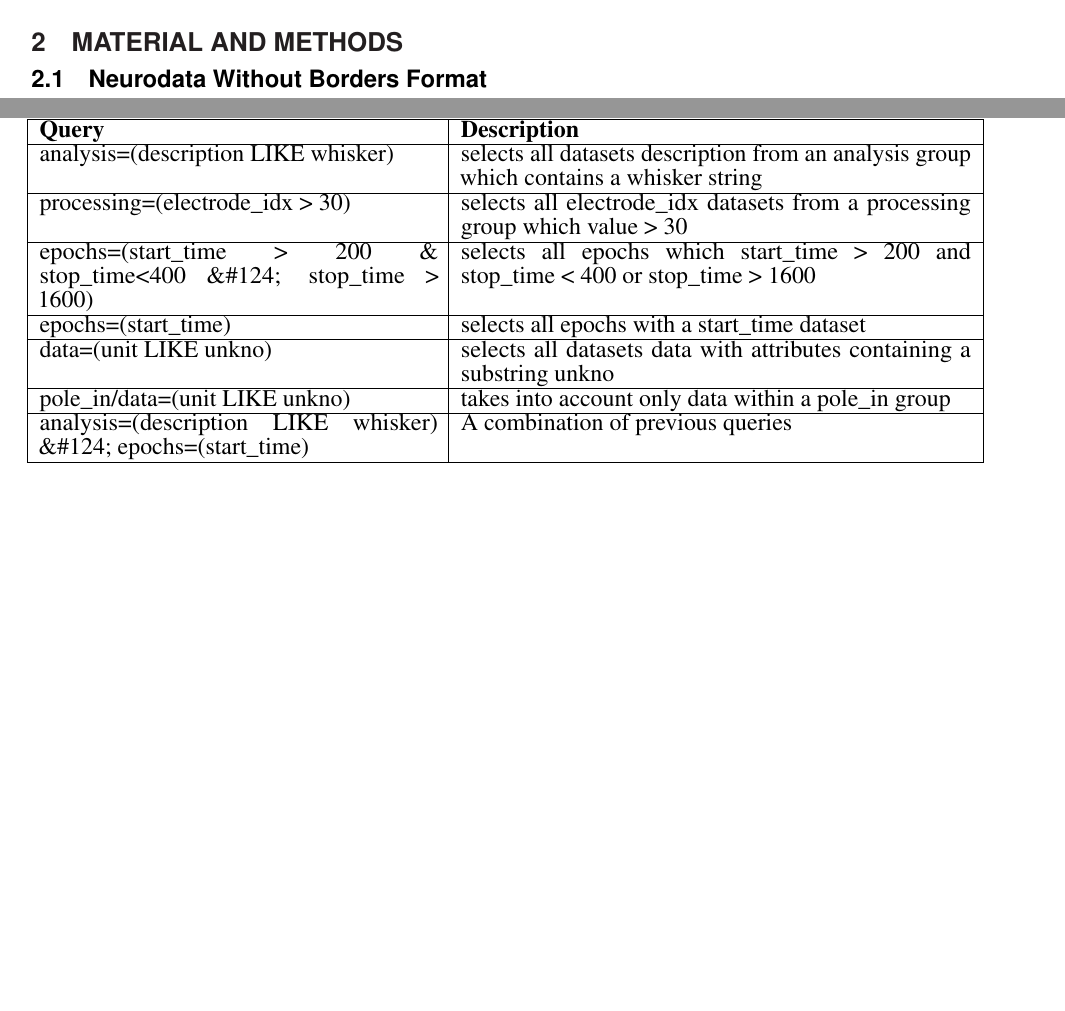
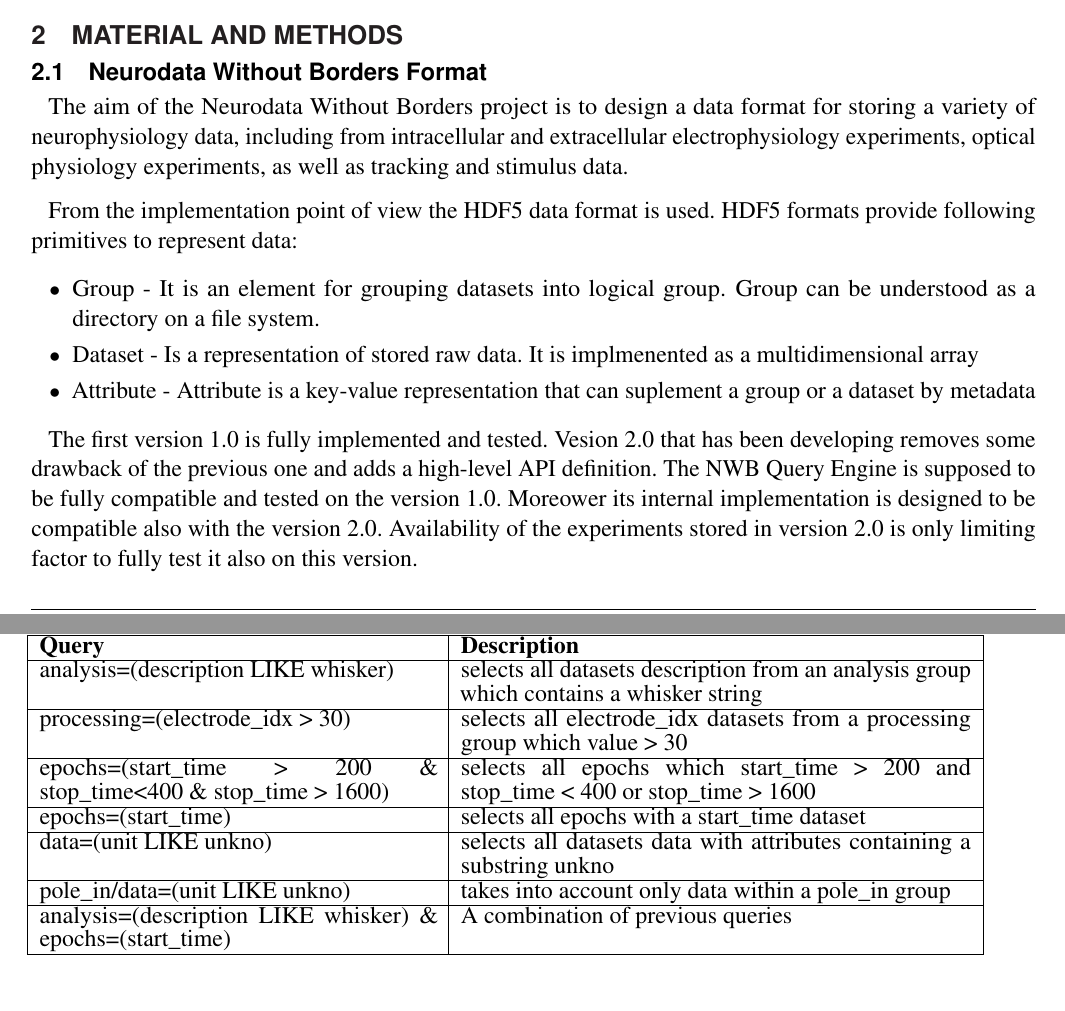
Before and after one commit to jezekp/NWB-Query-Engine-Paper, a LaTeX document (NWBQueryEngine.tex): two parts of pages 2 and 5 of 8, joined at a grey line, cut so that both start at the same text, the shorter picture padded with empty space. Compiled offline with pdfLaTeX.

Commit message:
working on the methods section

```diff
--- a/NWBQueryEngine.tex
+++ b/NWBQueryEngine.tex
@@ -127,6 +127,19 @@ The paper is organized as follows: Section \ref{materials_and_methods} describes
 \label{materials_and_methods}
 
 \subsection{Neurodata Without Borders Format}
+
+The aim of the Neurodata Without Borders project is to design a data format for storing a variety of neurophysiology data, including from intracellular and extracellular electrophysiology experiments, optical physiology experiments, as well as tracking and stimulus data.
+
+From the implementation point of view the HDF5 data format is used. HDF5 formats provide following primitives to represent data:
+
+\begin{itemize}
+ \item Group - It is an element for grouping datasets into logical group. Group can be understood as a directory on a file system.
+ \item Dataset - Is a representation of stored raw data. It is implmenented as a multidimensional array
+ \item Attribute - Attribute is a key-value representation that can suplement a group or a dataset by metadata
+\end{itemize}
+
+
+The first version 1.0 is fully implemented and tested. Vesion 2.0 that has been developing removes some drawback of the previous one and adds a high-level API definition. The NWB Query Engine is supposed to be fully compatible and tested on the version 1.0. Moreower its internal implementation is designed to be compatible also with the version 2.0. Availability of the experiments stored in version 2.0 is only limiting factor to fully test it also on this version.
 
 Something about NWB specification, specification language, implementation in HDF5, NWB 1.0 vs. 2.0
 
@@ -285,11 +298,11 @@ For human recording following metadata are typically stored:
 
 	 analysis=(description LIKE whisker)  &  selects all datasets description from an analysis group which contains a whisker string  \\ \hline
 	 processing=(electrode\_idx > 30)        &  selects all electrode\_idx datasets from a processing group which value > 30   \\ \hline
-	 epochs=(start\_time > 200 \& stop\_time<400 \&\#124; stop\_time > 1600)  &  selects all epochs which start\_time > 200 and stop\_time < 400 or stop\_time > 1600 \\ \hline
+	 epochs=(start\_time > 200 \& stop\_time<400 \& stop\_time > 1600)  &  selects all epochs which start\_time > 200 and stop\_time < 400 or stop\_time > 1600 \\ \hline
 	 epochs=(start\_time)                     &  selects all epochs with a start\_time dataset         \\ \hline
 	 data=(unit LIKE unkno)  &  selects all datasets data with attributes containing a substring unkno \\ \hline
 	 pole\_in/data=(unit LIKE unkno)  &  takes into account only data within a pole\_in group \\ \hline
-	 analysis=(description LIKE whisker) \&\#124; epochs=(start\_time)   &  A combination of previous queries \\ \hline
+	 analysis=(description LIKE whisker) \& epochs=(start\_time)   &  A combination of previous queries \\ \hline
 
 \end{tabular}
 
```
